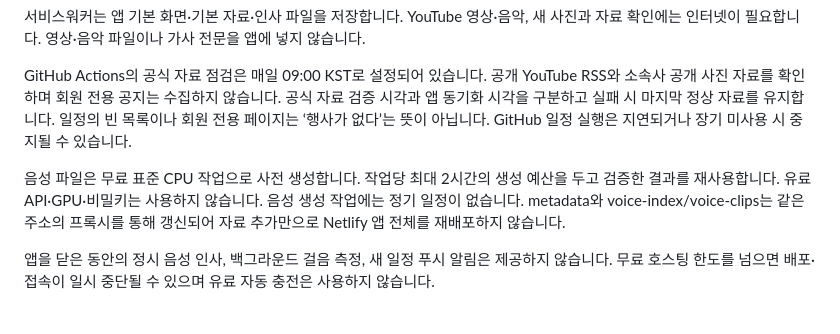
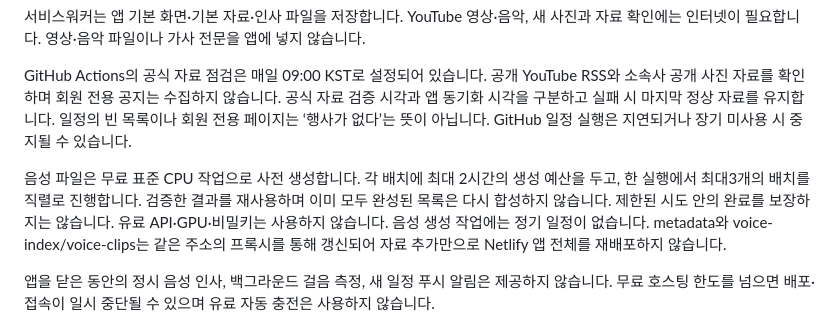
Before and after one commit to alstnslasla-web/youngwoong-haru, a Markdown page: README.md, the part around the change. Drawn GitHub-style.

```diff
--- a/README.md
+++ b/README.md
@@ -40,7 +40,7 @@
 
 GitHub Actions의 공식 자료 점검은 매일 09:00 KST로 설정되어 있습니다. 공개 YouTube RSS와 소속사 공개 사진 자료를 확인하며 회원 전용 공지는 수집하지 않습니다. 공식 자료 검증 시각과 앱 동기화 시각을 구분하고 실패 시 마지막 정상 자료를 유지합니다. 일정의 빈 목록이나 회원 전용 페이지는 ‘행사가 없다’는 뜻이 아닙니다. GitHub 일정 실행은 지연되거나 장기 미사용 시 중지될 수 있습니다.
 
-음성 파일은 무료 표준 CPU 작업으로 사전 생성합니다. 작업당 최대 2시간의 생성 예산을 두고 검증한 결과를 재사용합니다. 유료 API·GPU·비밀키는 사용하지 않습니다. 음성 생성 작업에는 정기 일정이 없습니다. metadata와 voice-index/voice-clips는 같은 주소의 프록시를 통해 갱신되어 자료 추가만으로 Netlify 앱 전체를 재배포하지 않습니다.
+음성 파일은 무료 표준 CPU 작업으로 사전 생성합니다. 각 배치에 최대 2시간의 생성 예산을 두고, 한 실행에서 최대3개의 배치를 직렬로 진행합니다. 검증한 결과를 재사용하며 이미 모두 완성된 목록은 다시 합성하지 않습니다. 제한된 시도 안의 완료를 보장하지는 않습니다. 유료 API·GPU·비밀키는 사용하지 않습니다. 음성 생성 작업에는 정기 일정이 없습니다. metadata와 voice-index/voice-clips는 같은 주소의 프록시를 통해 갱신되어 자료 추가만으로 Netlify 앱 전체를 재배포하지 않습니다.
 
 앱을 닫은 동안의 정시 음성 인사, 백그라운드 걸음 측정, 새 일정 푸시 알림은 제공하지 않습니다. 무료 호스팅 한도를 넘으면 배포·접속이 일시 중단될 수 있으며 유료 자동 충전은 사용하지 않습니다.
 
```
Also changed, not shown: TESTS.md (+18 -0 lines).
